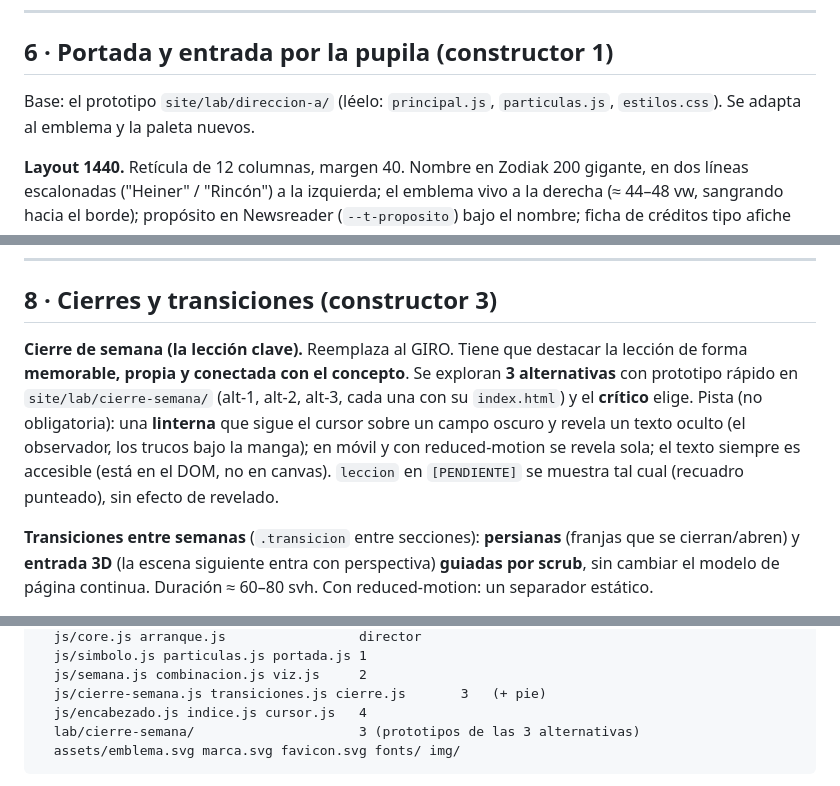
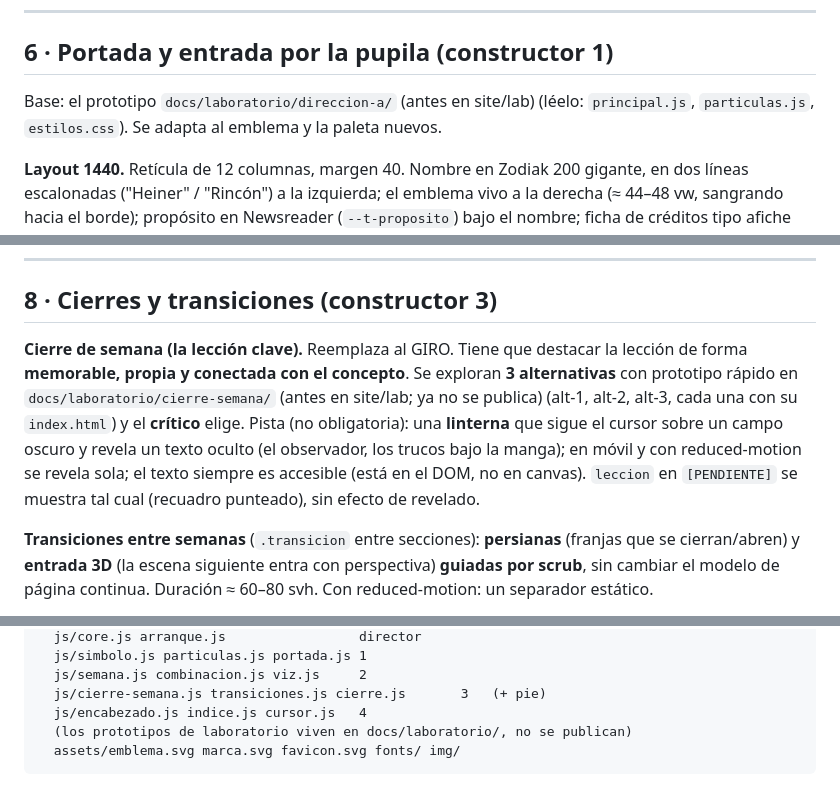
Before and after one commit to Heiner1905/bitacora-pdp, a Markdown page: docs/DIRECCION.md, 3 parts joined by grey strips. GitHub-like rendering.

Commit message:
Docs: rutas de los laboratorios
Co-Authored-By: Claude Opus 5.5 <noreply@anthropic.com>
Claude-Session: https://claude.ai/code/session_012eN8Vg32cM3w3Wk9KLsdkr

````diff
--- a/docs/DIRECCION.md
+++ b/docs/DIRECCION.md
@@ -129,7 +129,7 @@ Orden: **Portada → (entrada por la pupila) → Semana 01 … Semana N → Cier
 
 ## 6 · Portada y entrada por la pupila (constructor 1)
 
-Base: el prototipo `site/lab/direccion-a/` (léelo: `principal.js`, `particulas.js`, `estilos.css`). Se adapta al emblema y la paleta nuevos.
+Base: el prototipo `docs/laboratorio/direccion-a/` (antes en site/lab) (léelo: `principal.js`, `particulas.js`, `estilos.css`). Se adapta al emblema y la paleta nuevos.
 
 **Layout 1440.** Retícula de 12 columnas, margen 40. Nombre en Zodiak 200 gigante, en dos líneas escalonadas ("Heiner" / "Rincón") a la izquierda; el emblema vivo a la derecha (≈ 44–48 vw, sangrando hacia el borde); propósito en Newsreader (`--t-proposito`) bajo el nombre; ficha de créditos tipo afiche (Martian Mono: Autor, Código A00402510, Programa · 8.º semestre, Materia · 2026-2) abajo. **No centrado, no simétrico.** **Layout 390:** nombre arriba en dos líneas, emblema grande debajo, propósito y ficha en una columna; pista de interacción en una sola línea o nada en táctil.
 
@@ -185,7 +185,7 @@ Las técnicas vienen de `docs/recursos/TECNICAS.md` (análisis de la presentaci
 
 ## 8 · Cierres y transiciones (constructor 3)
 
-**Cierre de semana (la lección clave).** Reemplaza al GIRO. Tiene que destacar la lección de forma **memorable, propia y conectada con el concepto**. Se exploran **3 alternativas** con prototipo rápido en `site/lab/cierre-semana/` (alt-1, alt-2, alt-3, cada una con su `index.html`) y el **crítico** elige. Pista (no obligatoria): una **linterna** que sigue el cursor sobre un campo oscuro y revela un texto oculto (el observador, los trucos bajo la manga); en móvil y con reduced-motion se revela sola; el texto siempre es accesible (está en el DOM, no en canvas). `leccion` en `[PENDIENTE]` se muestra tal cual (recuadro punteado), sin efecto de revelado.
+**Cierre de semana (la lección clave).** Reemplaza al GIRO. Tiene que destacar la lección de forma **memorable, propia y conectada con el concepto**. Se exploran **3 alternativas** con prototipo rápido en `docs/laboratorio/cierre-semana/` (antes en site/lab; ya no se publica) (alt-1, alt-2, alt-3, cada una con su `index.html`) y el **crítico** elige. Pista (no obligatoria): una **linterna** que sigue el cursor sobre un campo oscuro y revela un texto oculto (el observador, los trucos bajo la manga); en móvil y con reduced-motion se revela sola; el texto siempre es accesible (está en el DOM, no en canvas). `leccion` en `[PENDIENTE]` se muestra tal cual (recuadro punteado), sin efecto de revelado.
 
 **Transiciones entre semanas** (`.transicion` entre secciones): **persianas** (franjas que se cierran/abren) y **entrada 3D** (la escena siguiente entra con perspectiva) **guiadas por scrub**, sin cambiar el modelo de página continua. Duración ≈ 60–80 svh. Con reduced-motion: un separador estático.
 
@@ -232,7 +232,7 @@ site/
   js/semana.js combinacion.js viz.js     2
   js/cierre-semana.js transiciones.js cierre.js       3   (+ pie)
   js/encabezado.js indice.js cursor.js   4
-  lab/cierre-semana/                     3 (prototipos de las 3 alternativas)
+  (los prototipos de laboratorio viven en docs/laboratorio/, no se publican)
   assets/emblema.svg marca.svg favicon.svg fonts/ img/
 ```
 
````
